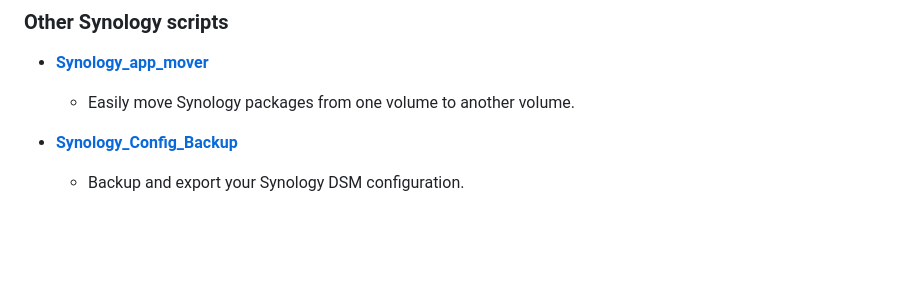
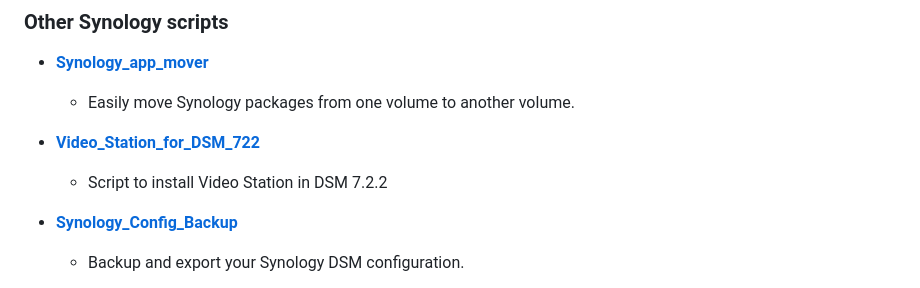
Before and after one commit to 007revad/ScriptNotify, a Markdown page: my-other-scripts.md, the part around the change. GitHub-like rendering; blank space fills up the shorter version.

```diff
--- a/my-other-scripts.md
+++ b/my-other-scripts.md
@@ -64,6 +64,9 @@
 - **<a href="https://github.com/007revad/Synology_app_mover">Synology_app_mover</a>**
   - Easily move Synology packages from one volume to another volume.
 
+- **<a href="https://github.com/007revad/Video_Station_for_DSM_722">Video_Station_for_DSM_722</a>**
+  - Script to install Video Station in DSM 7.2.2
+
 - **<a href="https://github.com/007revad/Synology_Config_Backup">Synology_Config_Backup</a>**
   - Backup and export your Synology DSM configuration.
 
```
